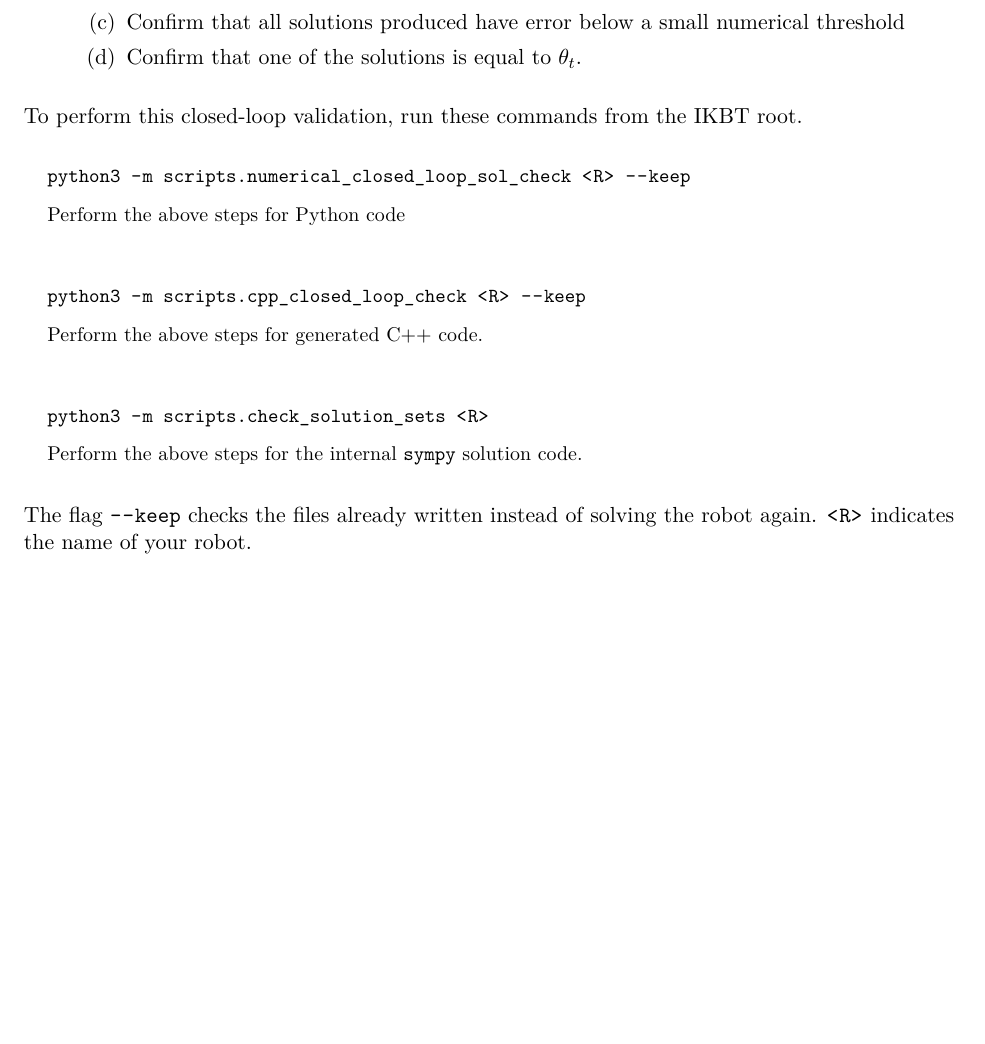
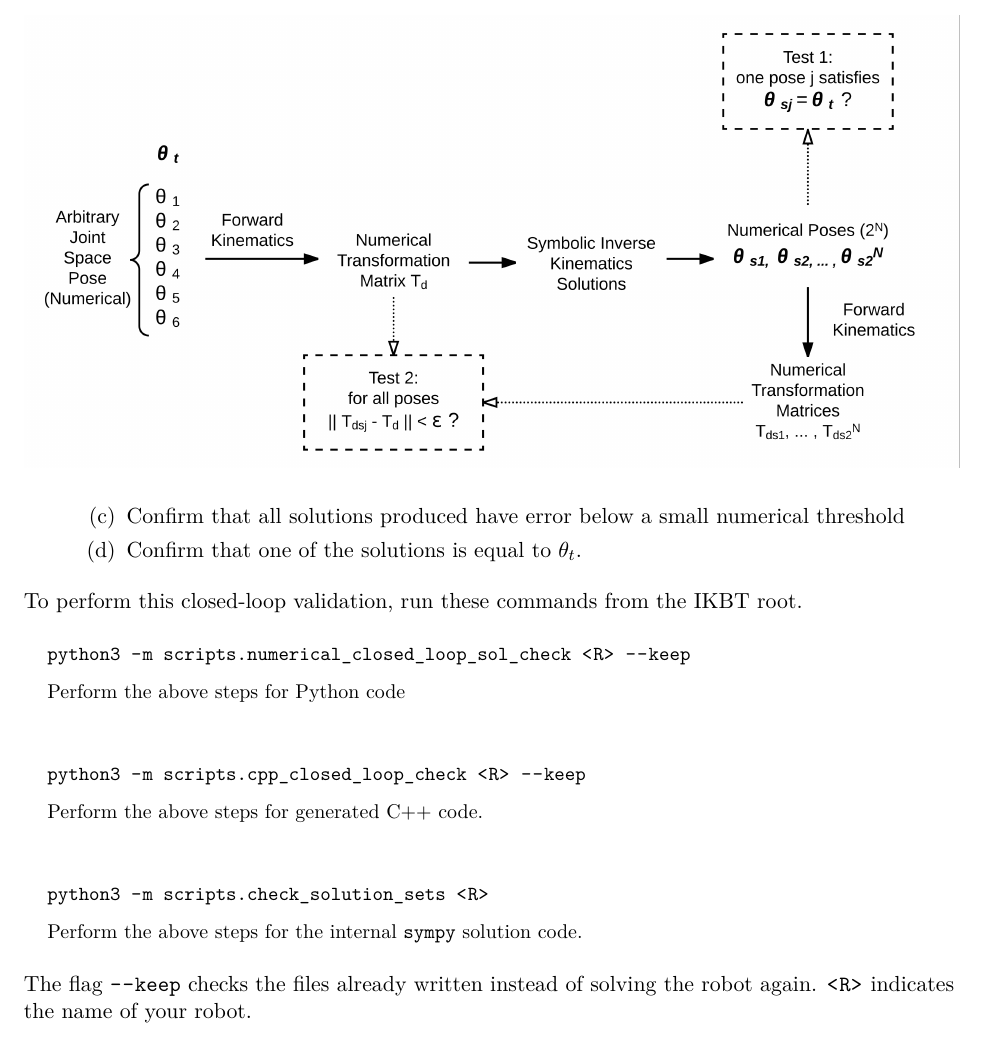
Before and after one commit to uw-biorobotics/IKBT, a LaTeX document (LaTex_src/USER_MANUAL.tex): part of page 8 of 9 before the commit and part of page 8 of 10 after it, cut so that both start at the same text, the shorter picture padded with empty space. Compiled offline with pdfLaTeX.

Commit message:
add graphics to USER_Manual

```diff
--- a/LaTex_src/USER_MANUAL.tex
+++ b/LaTex_src/USER_MANUAL.tex
@@ -11,6 +11,7 @@
 
 \documentclass[11pt]{article}
 \usepackage[T1]{fontenc}
+\usepackage{graphicx}
 \usepackage{lmodern}
 \usepackage[margin=1in]{geometry}
 \usepackage{tabularx}
@@ -367,6 +368,10 @@ deleted.
 %======================================================================
 \section{Validating The Results with Closed Loop Testing}\label{closedLoopTest}
 
+\begin{figure}
+\includegraphics[width=\textwidth]{ClosedLoopVerificationFlow.png}
+\end{figure}
+
 The full validation (see JAIR paper) involves:
 \begin{enumerate}
   \item Choose one or more  test joint poses, $\theta_t$, at which the algorithm will be validated.
```
Also changed, not shown: IKdocs/USER_MANUAL.pdf, LaTex_src/ClosedLoopVerificationFlow.png (added).
